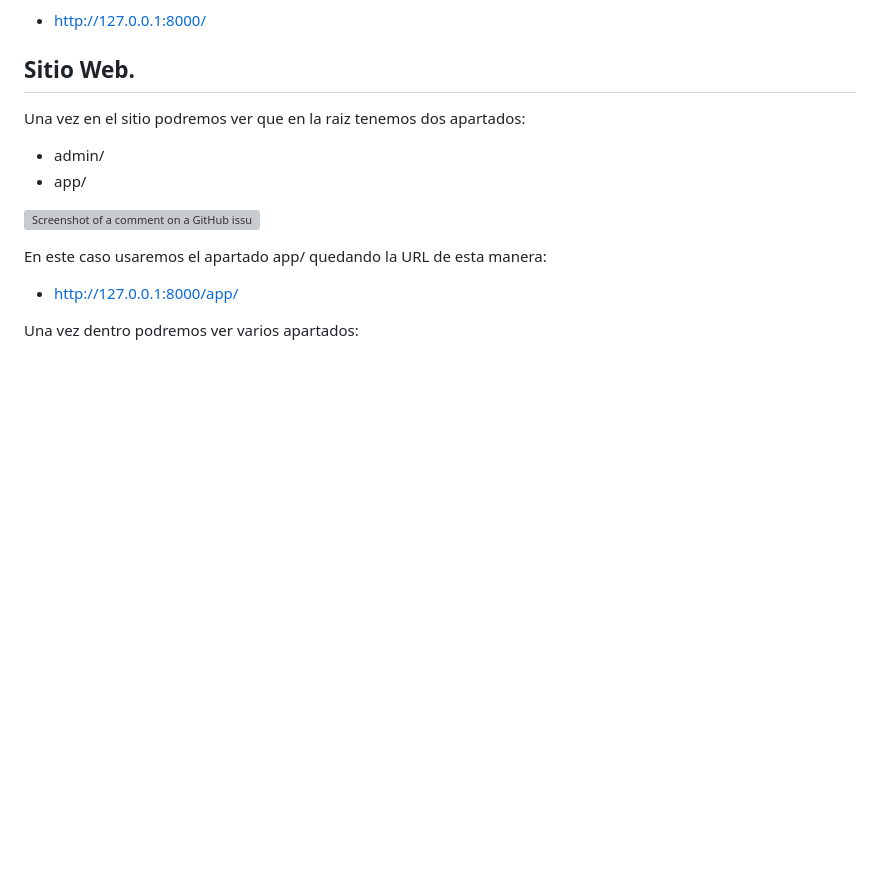
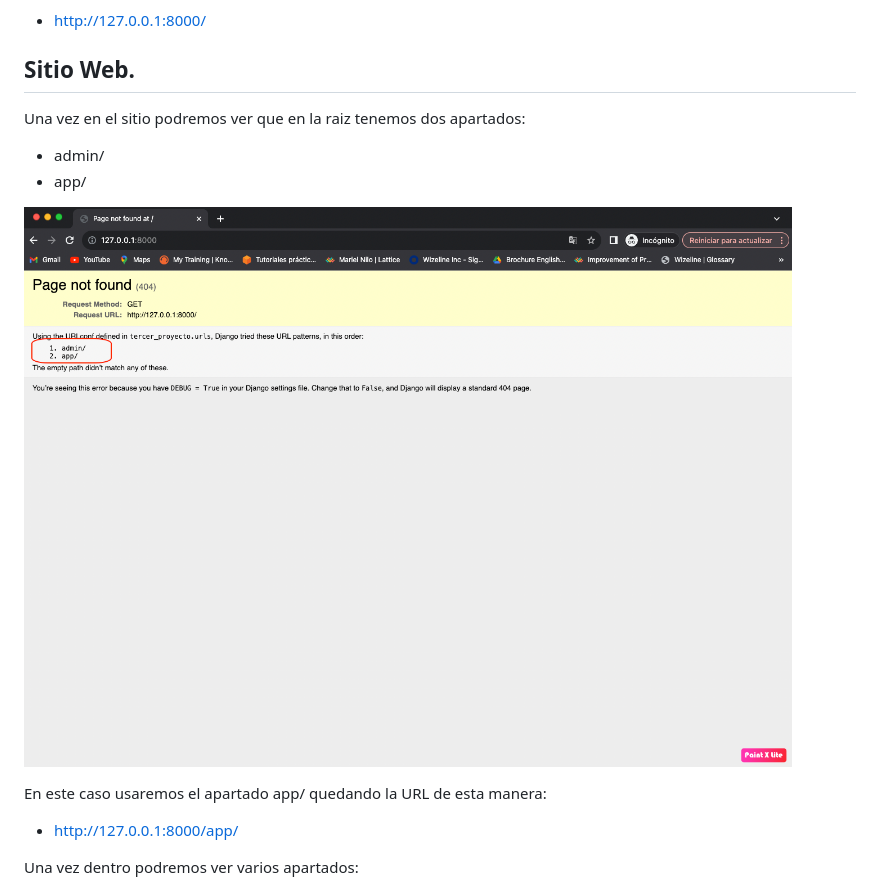
Before and after one commit to SRE-Adolfo-MX/Tercera-pre-entrega-DelCastilloGomezAdolfo, a Markdown page: README.md, the part around the change. Rendered like a GitHub page; blank space fills up the shorter version; grey boxes are pictures that could not be loaded.

Commit message:
Se agrega README al proyecto

```diff
--- a/README.md
+++ b/README.md
@@ -42,7 +42,7 @@ Una vez en el sitio podremos ver que en la raiz tenemos dos apartados:
 - admin/
 - app/
 
-![Screenshot of a comment on a GitHub issue showing an image, added in the Markdown, of an Octocat smiling and raising a tentacle.](https://github.com/SRE-Adolfo-MX/Tercera-pre-entrega-DelCastilloGomezAdolfo/tree/master/tercer_proyecto/images/imagen1.png)
+![Screenshot of a comment on a GitHub issue showing an image, added in the Markdown, of an Octocat smiling and raising a tentacle.](/tercer_proyecto/images/imagen1.png)
 
 En este caso usaremos el apartado app/ quedando la URL de esta manera:
 
```
